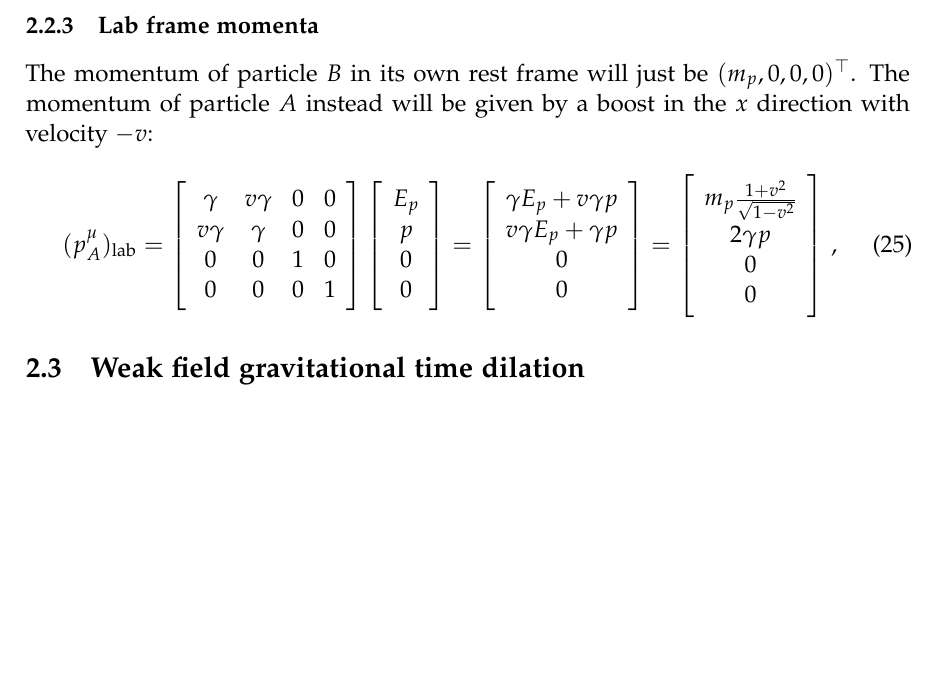
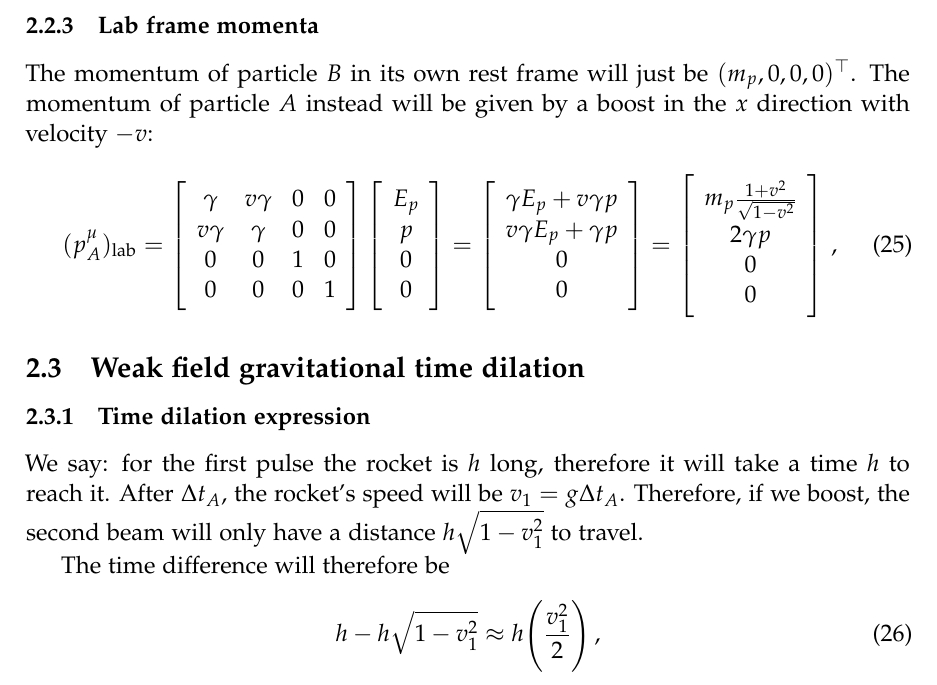
Before and after one commit to jacopok/notes, a LaTeX problem sheet (ap_first_semester/gr_exercises/main.tex, which reads ap_first_semester/gr_exercises/sheet2.tex): part of page 8 of 8, cut so that both start at the same text, the shorter picture padded with empty space. Compiled offline with pdfLaTeX.

Commit message:
Some more exercise

```diff
--- a/ap_first_semester/gr_exercises/sheet2.tex
+++ b/ap_first_semester/gr_exercises/sheet2.tex
@@ -249,6 +249,18 @@ The momentum of particle \(A\) instead will be given by a boost in the \(x\) dir
 
 \subsection{Weak field gravitational time dilation}
 
+\subsubsection{Time dilation expression}
+
+We say: for the first pulse the rocket is \(h\) long, therefore it will take a time \(h\) to reach it. After \(\Delta t _A\), the rocket's speed will be \(v_1 = g \Delta t_A\).
+Therefore, if we boost, the second beam will only have a distance \(h \sqrt{1 - v_1^2} \) to travel.
+
+The time difference will therefore be
+%
+\begin{equation}
+  h - h \sqrt{1- v_1^2} \approx h \qty(\frac{v_1 ^2}{2})
+\,,
+\end{equation}
+%
 
 
 \end{document}
```
Also changed, not shown: ap_first_semester/gr_exercises/main.pdf, 1 other file.
